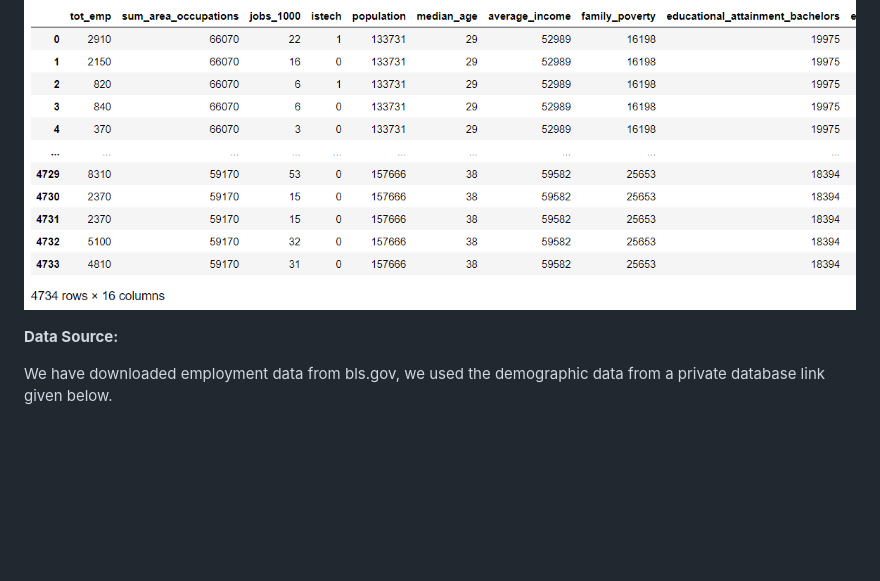
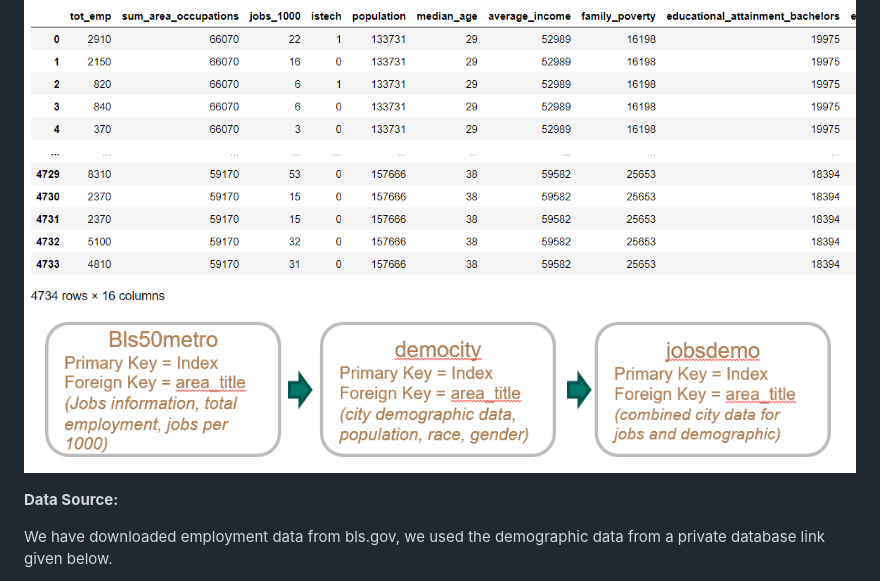
Before and after one commit to reachme1212/final_project, a Markdown page: README.md, the part around the change. GitHub-like rendering; pictures changed too: images/project_ERD_DB.PNG; blank space fills up the shorter version.

Commit message:
updated slides, readme with ERD image

```diff
--- a/README.md
+++ b/README.md
@@ -27,6 +27,7 @@ Team members are assigned specific roles every week in this project, we all work
 After we cleaned and merged the two data frames (employment and demographic information), we spent some time to explore the data and to decide what we can predict from this dataset.
 
 ![data_frame](images/final_data.PNG)
+![projected_erd](images/project_ERD_DB.PNG)
 
 **Data Source:**
 
```
Also changed, not shown: 1 other file.
